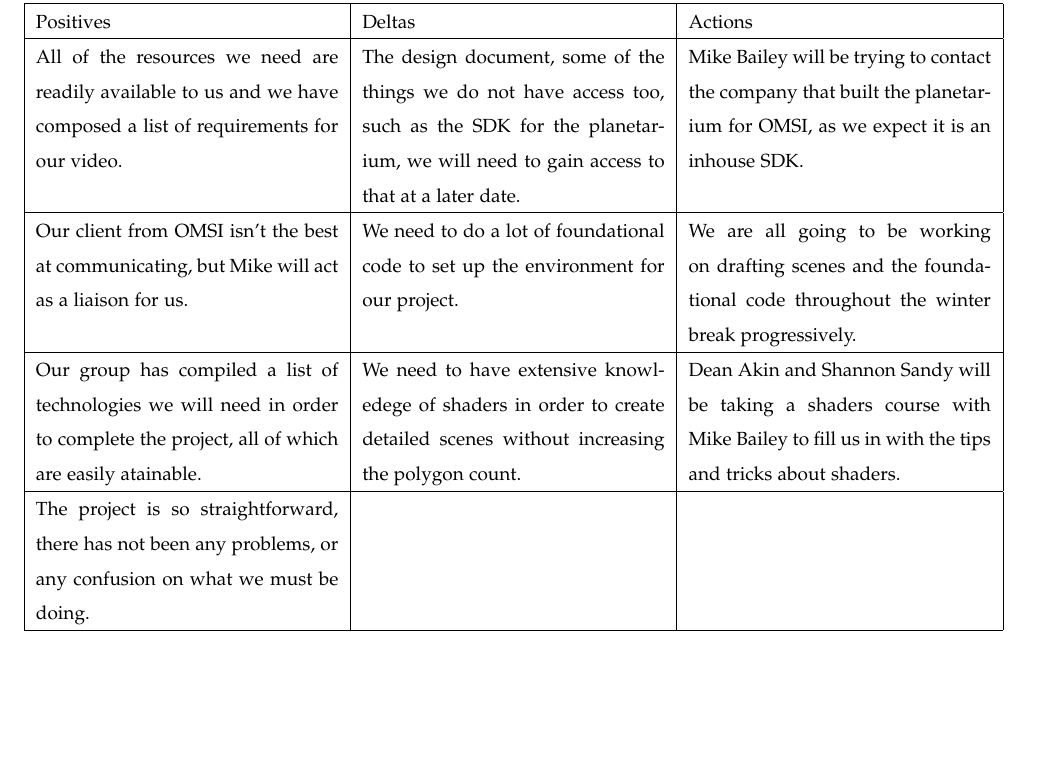
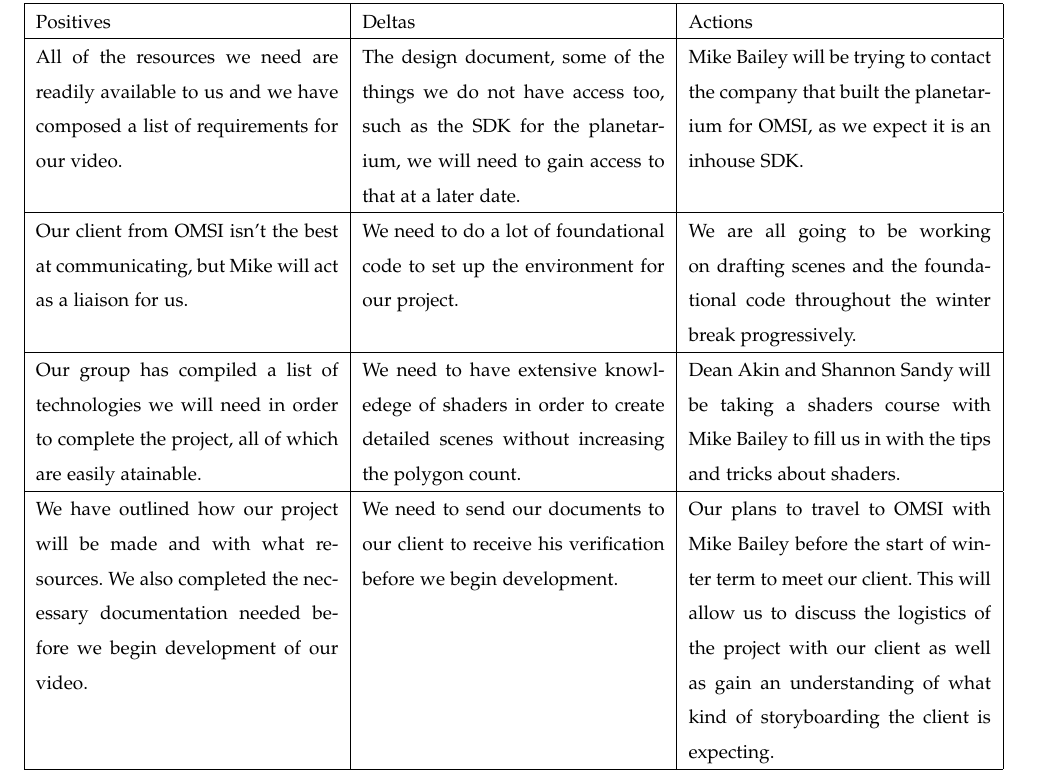
Before and after one commit to sandys5/Project-49, a LaTeX paper (Fall 18 Progress/group49_progress_report.tex): part of page 4 of 4, cut so that both start at the same text, the shorter picture padded with empty space. Compiled offline with pdfLaTeX.

Commit message:
Update group49_progress_report.tex

```diff
--- a/Fall 18 Progress/group49_progress_report.tex
+++ b/Fall 18 Progress/group49_progress_report.tex
@@ -112,7 +112,7 @@
      \hline
      Our group has compiled a list of technologies we will need in order to complete the project, all of which are easily atainable.&We need to have extensive knowledege of shaders in order to create detailed scenes without increasing the polygon count.&Dean Akin and Shannon Sandy will be taking a shaders course with Mike Bailey to fill us in with the tips and tricks about shaders.\\
      \hline
-     The project is so straightforward, there has not been any problems, or any confusion on what we must be doing.&&\\
+     We have outlined how our project will be made and with what resources. We also completed the necessary documentation needed before we begin development of our video.&We need to send our documents to our client to receive his verification before we begin development.& Our plans to travel to OMSI with Mike Bailey before the start of winter term to meet our client. This will allow us to discuss the logistics of the project with our client as well as gain an understanding of what kind of storyboarding the client is expecting.\\
      \hline
 
 \end{tabular}
```
